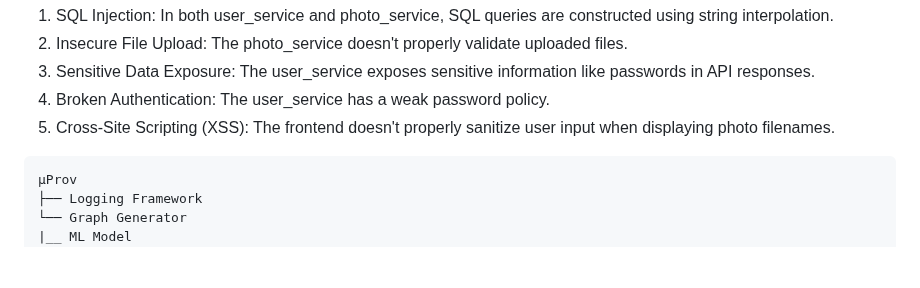
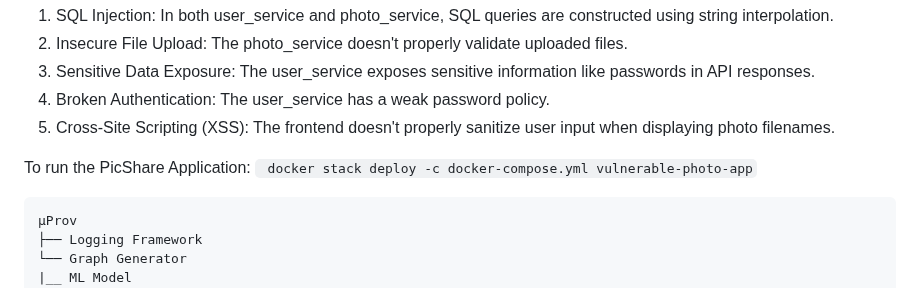
Before and after one commit to usatpath01/MicroserviceProv, a Markdown page: README.md, the part around one of its changes. Rendered like a GitHub page; blank space fills up the shorter version.

````diff
--- a/README.md
+++ b/README.md
@@ -20,6 +20,7 @@ This setup includes the following vulnerabilities:
 4. Broken Authentication: The user_service has a weak password policy.
 5. Cross-Site Scripting (XSS): The frontend doesn't properly sanitize user input when displaying photo filenames.
 
+To run the PicShare Application: ``` docker stack deploy -c docker-compose.yml vulnerable-photo-app```
 ```
 μProv
 ├── Logging Framework
````
Also changed, not shown: other parts of README.md (+1 -1 lines).
